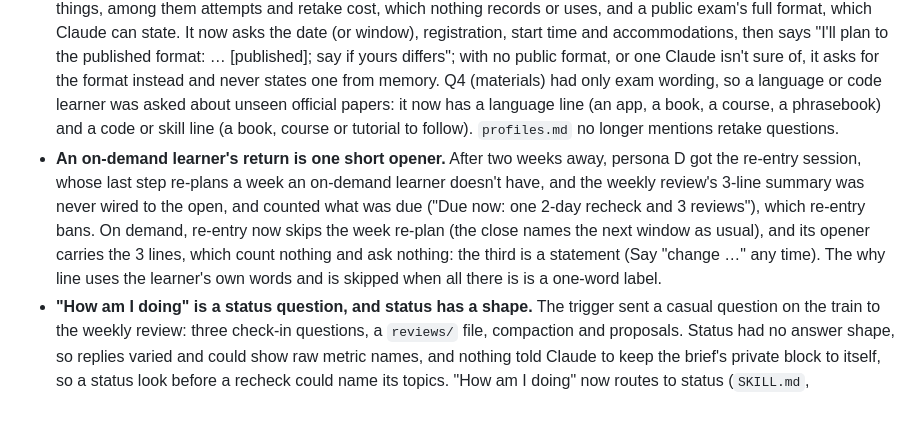
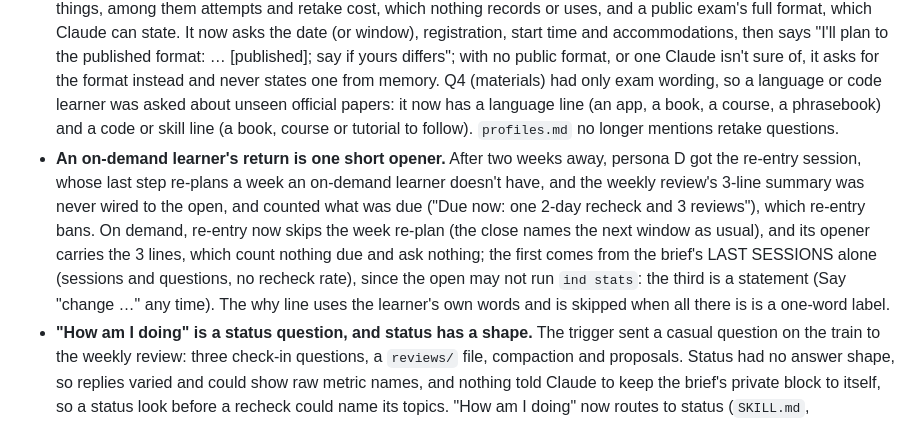
Before and after one commit to romanprigodskii/indelible, a Markdown page: CHANGELOG.md, the part around the change. Drawn GitHub-style.

Commit message:
Fix review: build the on-demand re-entry line from the brief's LAST SESSIONS only [persona-journeys-11]
review.md §1 and session-teach.md §6: the first line gives sessions and questions, with no
recheck rate or mistakes-fixed count, which only ind stats and review week have (Law 6).

Co-Authored-By: Claude Opus 5.5 (1M context) <noreply@anthropic.com>

```diff
--- a/CHANGELOG.md
+++ b/CHANGELOG.md
@@ -10,7 +10,7 @@ All notable changes to this project are recorded here. The format follows [Keep
 - **Only the session-open brief counts an open.** Every `ind brief <s>` used to count one for the "not taken after 2 opens" rule and write `data/sheets.jsonl`, so two status looks a few hours apart could bring "Sit them now, or drop that sheet?". `ind brief` now writes nothing; `ind brief <s> --open`, run in session-open step 1, counts. The flag reads "not taken after 2 sessions". Status really changes nothing, as the README says.
 - **`topics.json` no longer stores `cold_passes`.** The list was filled by any sitting at 75% or more, including one-question, out-of-window and practice sittings that the level rules reject, and nothing read it. Cold passes are found in `attempts.jsonl` by the level rules, and `level_basis` names the one that counts. An older workspace's list is left as it is and ignored. The sample workspace was rebuilt.
 - **The exam date question states the published format instead of asking for it.** The exam Q2 card asked about ten things, among them attempts and retake cost, which nothing records or uses, and a public exam's full format, which Claude can state. It now asks the date (or window), registration, start time and accommodations, then says "I'll plan to the published format: … [published]; say if yours differs"; with no public format, or one Claude isn't sure of, it asks for the format instead and never states one from memory. Q4 (materials) had only exam wording, so a language or code learner was asked about unseen official papers: it now has a language line (an app, a book, a course, a phrasebook) and a code or skill line (a book, course or tutorial to follow). `profiles.md` no longer mentions retake questions.
-- **An on-demand learner's return is one short opener.** After two weeks away, persona D got the re-entry session, whose last step re-plans a week an on-demand learner doesn't have, and the weekly review's 3-line summary was never wired to the open, and counted what was due ("Due now: one 2-day recheck and 3 reviews"), which re-entry bans. On demand, re-entry now skips the week re-plan (the close names the next window as usual), and its opener carries the 3 lines, which count nothing and ask nothing: the third is a statement (Say "change …" any time). The why line uses the learner's own words and is skipped when all there is is a one-word label.
+- **An on-demand learner's return is one short opener.** After two weeks away, persona D got the re-entry session, whose last step re-plans a week an on-demand learner doesn't have, and the weekly review's 3-line summary was never wired to the open, and counted what was due ("Due now: one 2-day recheck and 3 reviews"), which re-entry bans. On demand, re-entry now skips the week re-plan (the close names the next window as usual), and its opener carries the 3 lines, which count nothing due and ask nothing; the first comes from the brief's LAST SESSIONS alone (sessions and questions, no recheck rate), since the open may not run `ind stats`: the third is a statement (Say "change …" any time). The why line uses the learner's own words and is skipped when all there is is a one-word label.
 - **"How am I doing" is a status question, and status has a shape.** The trigger sent a casual question on the train to the weekly review: three check-in questions, a `reviews/` file, compaction and proposals. Status had no answer shape, so replies varied and could show raw metric names, and nothing told Claude to keep the brief's private block to itself, so a status look before a recheck could name its topics. "How am I doing" now routes to status (`SKILL.md`, `README.md`, `review.md`); the review's triggers are "weekly review", "review my week" or a yes to the close offer. A new `review.md` §9 gives status at most 5 plain lines (this week's sessions, the latest 2-day recheck, what's solid, the next session, one to-do), never reads out anything below the line, translates stats labels, writes nothing, and ends with "Full weekly review? (yes/no)". Learners with sessions of 30 minutes or less get the weekly review as 3 lines with that offer, as the week-1 "3-line check-in" in `measure.md` §11 promised; the check-in questions come only on a yes. `close.md` §8, read at every close, now makes that offer (or gives the 3 lines) at the first close of a new week; nothing made it before, so the review ran only when asked for by name.
 - **The learner is told how photos reach the session.** Paper plus phone photos is the main answer route for exams and courses, but nothing said how a photo gets from the phone into the terminal, and the P8 offer of a synced photos folder had no follow-through. The welcome card now has a photos line fitted to the learner's computer and phone (AirDrop or the inbox folder on a Mac; email the photos to yourself and save them in the inbox on Windows; attach them in Claude Code desktop; a paste works too, but keeps only a transcript), and the recheck hand-over points to it. When the learner says "sent", `session-grade.md` §2 lists image and PDF files newer than the sheet in the inbox, Downloads and any recorded photos folder, names them, and files them only after a yes. P8 now asks for a folder just for study photos and records its path in the root `CLAUDE.md`.
 - **Marking names each question by what it asked, not its number alone.** The verdict list, the account menu and every feedback line said "Question 4", even for a sheet sat days earlier (a solo block, marking carried over, a photo sent later), so a learner who does several sheets a day had to dig out the old sheet or gave no account. `session-grade.md` §3 now names each question by its number, a gist of at most 12 words from the visible spec (never the key) and the learner's answer as filed: "4 (median of six waiting times; you wrote 11.2)". The account menu, feedback, the result card and diagnostic accounts use the same form; the Right line stays numbers only. A vocabulary probe quotes the sentence the word came from instead of "in question 6", and "Which questions?" before a recheck is marked adds "Topics in your own words are fine."
```
Also changed, not shown: 2 other files.
